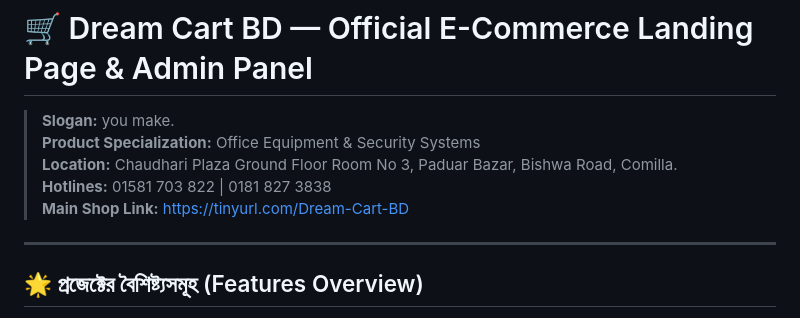
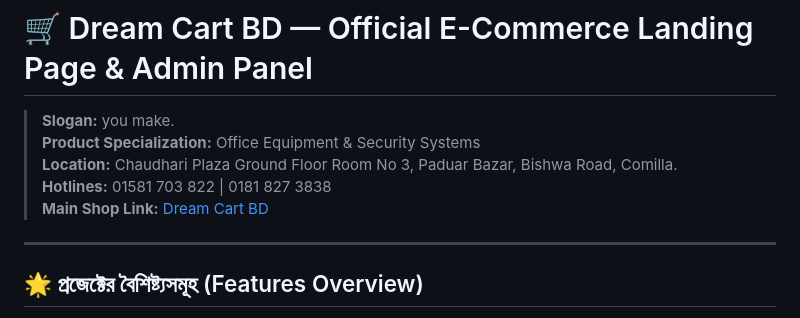
Before and after one commit to dcitbd/ecomerce-landing, a Markdown page: README.md, the part around the change. Rendered like a GitHub page.

```diff
--- a/README.md
+++ b/README.md
@@ -3,7 +3,7 @@
 > **Product Specialization:** Office Equipment & Security Systems
 > **Location:** Chaudhari Plaza Ground Floor Room No 3, Paduar Bazar, Bishwa Road, Comilla.
 > **Hotlines:** 01581 703 822 | 0181 827 3838
-> **Main Shop Link:** [https://tinyurl.com/Dream-Cart-BD](https://tinyurl.com/Dream-Cart-BD)
+> **Main Shop Link:** [Dream Cart BD](https://tinyurl.com/dreamcartbd-shop)
 
 ---
 
```
